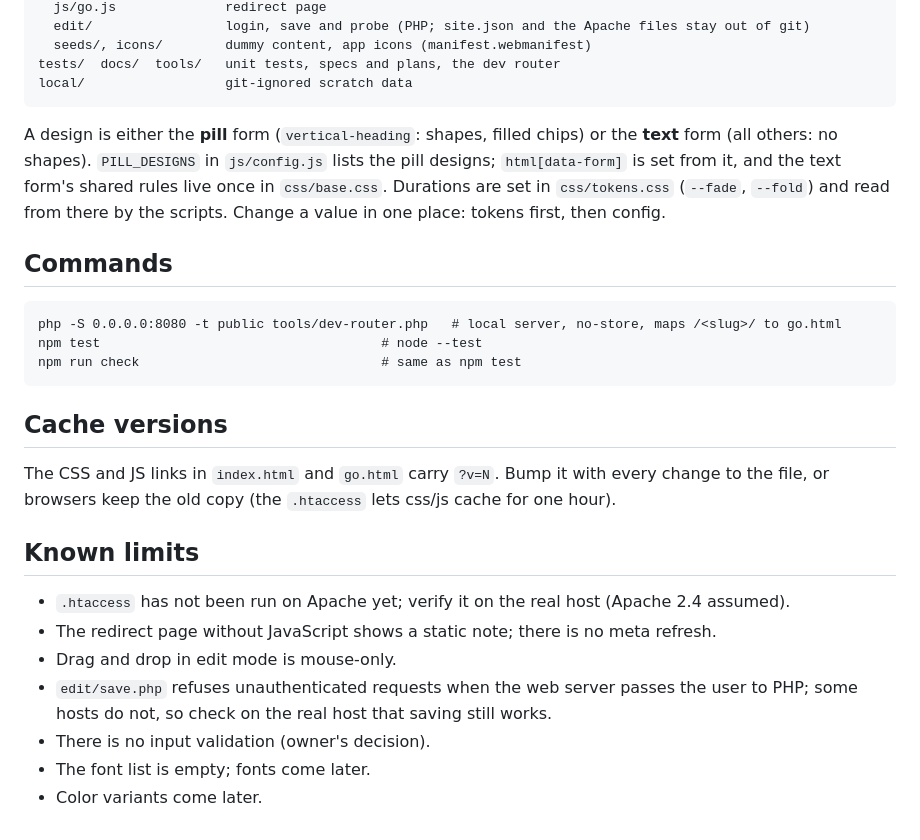
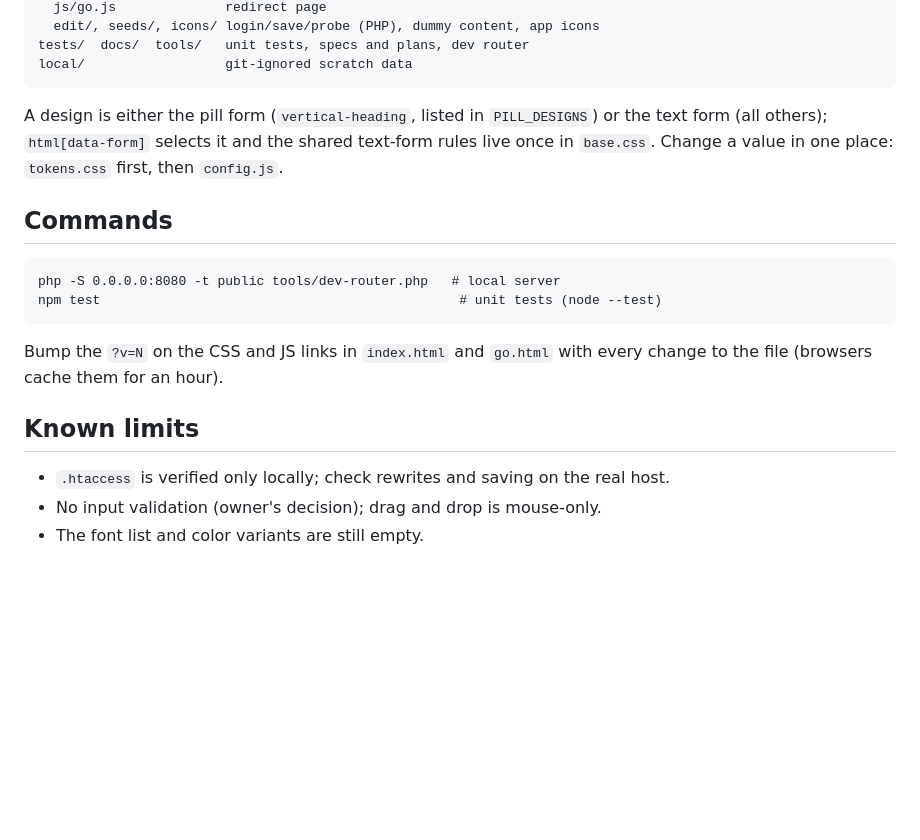
Before and after one commit to 01msmr/linkpage, a Markdown page: README.md, the part around one of its changes. Drawn GitHub-style; blank space fills up the shorter version.

```diff
--- a/README.md
+++ b/README.md
@@ -51,27 +49,19 @@ Editing is inline and always on in a browser that has opened `/edit/` once (it s
       js/go.js              redirect page
-      edit/                 login, save and probe (PHP; site.json and the Apache files stay out of git)
-      seeds/, icons/        dummy content, app icons (manifest.webmanifest)
-    tests/  docs/  tools/   unit tests, specs and plans, the dev router
+      edit/, seeds/, icons/ login/save/probe (PHP), dummy content, app icons
+    tests/  docs/  tools/   unit tests, specs and plans, dev router
     local/                  git-ignored scratch data
 
-A design is either the **pill** form (`vertical-heading`: shapes, filled chips) or the **text** form (all others: no shapes). `PILL_DESIGNS` in `js/config.js` lists the pill designs; `html[data-form]` is set from it, and the text form's shared rules live once in `css/base.css`. Durations are set in `css/tokens.css` (`--fade`, `--fold`) and read from there by the scripts. Change a value in one place: tokens first, then config.
+A design is either the pill form (`vertical-heading`, listed in `PILL_DESIGNS`) or the text form (all others); `html[data-form]` selects it and the shared text-form rules live once in `base.css`. Change a value in one place: `tokens.css` first, then `config.js`.
 
 ## Commands
 
-    php -S 0.0.0.0:8080 -t public tools/dev-router.php   # local server, no-store, maps /<slug>/ to go.html
-    npm test                                    # node --test
-    npm run check                               # same as npm test
+    php -S 0.0.0.0:8080 -t public tools/dev-router.php   # local server
+    npm test                                              # unit tests (node --test)
 
-## Cache versions
-
-The CSS and JS links in `index.html` and `go.html` carry `?v=N`. Bump it with every change to the file, or browsers keep the old copy (the `.htaccess` lets css/js cache for one hour).
+Bump the `?v=N` on the CSS and JS links in `index.html` and `go.html` with every change to the file (browsers cache them for an hour).
 
 ## Known limits
 
-- `.htaccess` has not been run on Apache yet; verify it on the real host (Apache 2.4 assumed).
-- The redirect page without JavaScript shows a static note; there is no meta refresh.
-- Drag and drop in edit mode is mouse-only.
-- `edit/save.php` refuses unauthenticated requests when the web server passes the user to PHP; some hosts do not, so check on the real host that saving still works.
-- There is no input validation (owner's decision).
-- The font list is empty; fonts come later.
-- Color variants come later.
+- `.htaccess` is verified only locally; check rewrites and saving on the real host.
+- No input validation (owner's decision); drag and drop is mouse-only.
+- The font list and color variants are still empty.
```
Also changed, not shown: other parts of README.md (+31 -33 lines), docs/screenshots/closed.jpg (added), docs/screenshots/opened.jpg (added).
